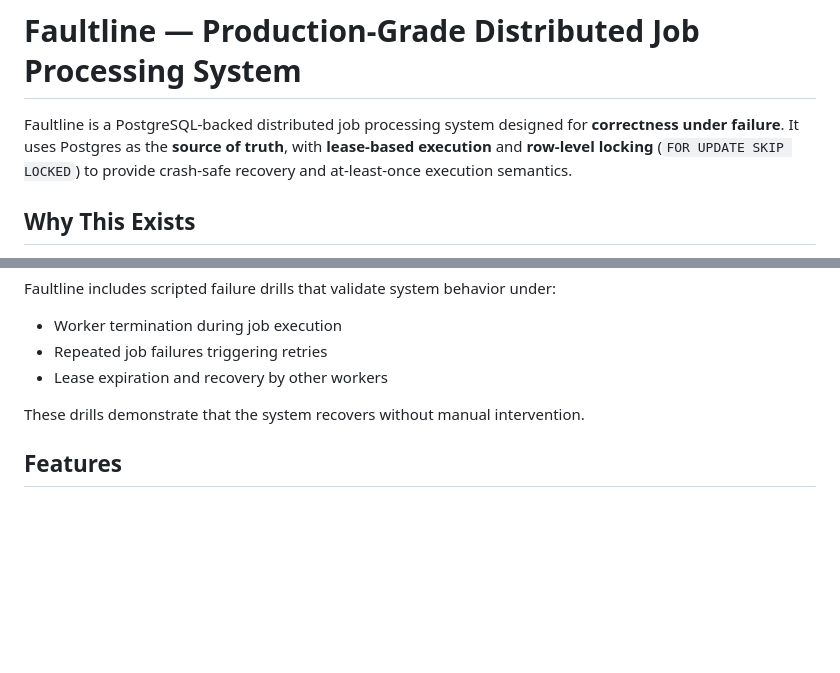
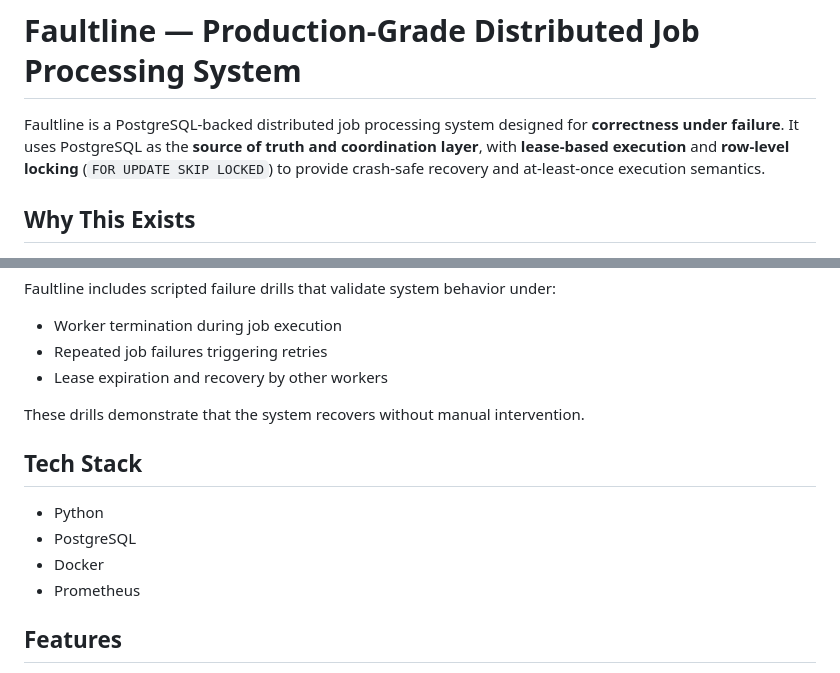
Before and after one commit to kritibehl/faultline, a Markdown page: README.md, 2 parts joined by grey strips. Drawn GitHub-style; blank space fills up the shorter version.

Commit message:
Update README with clearer PostgreSQL description and Tech Stack
Clarified the description of PostgreSQL as the source of truth and added a Tech Stack section listing Python, PostgreSQL, Docker and Prometheus.

```diff
--- a/README.md
+++ b/README.md
@@ -1,8 +1,9 @@
 # Faultline — Production-Grade Distributed Job Processing System
 
 Faultline is a PostgreSQL-backed distributed job processing system designed for **correctness under failure**.
-It uses Postgres as the **source of truth**, with **lease-based execution** and **row-level locking**
+It uses PostgreSQL as the **source of truth and coordination layer**, with **lease-based execution** and **row-level locking**
 (`FOR UPDATE SKIP LOCKED`) to provide crash-safe recovery and at-least-once execution semantics.
+
 
 
 ## Why This Exists
@@ -67,6 +68,14 @@ Faultline includes scripted failure drills that validate system behavior under:
 
 These drills demonstrate that the system recovers without manual intervention.
 
+## Tech Stack
+
+- Python
+- PostgreSQL
+- Docker
+- Prometheus
+
+
 ## Features
 - **Durable job state machine**: `queued → running → succeeded|failed`
 - **Lease-based execution**: `lease_owner`, `lease_expires_at`
```
